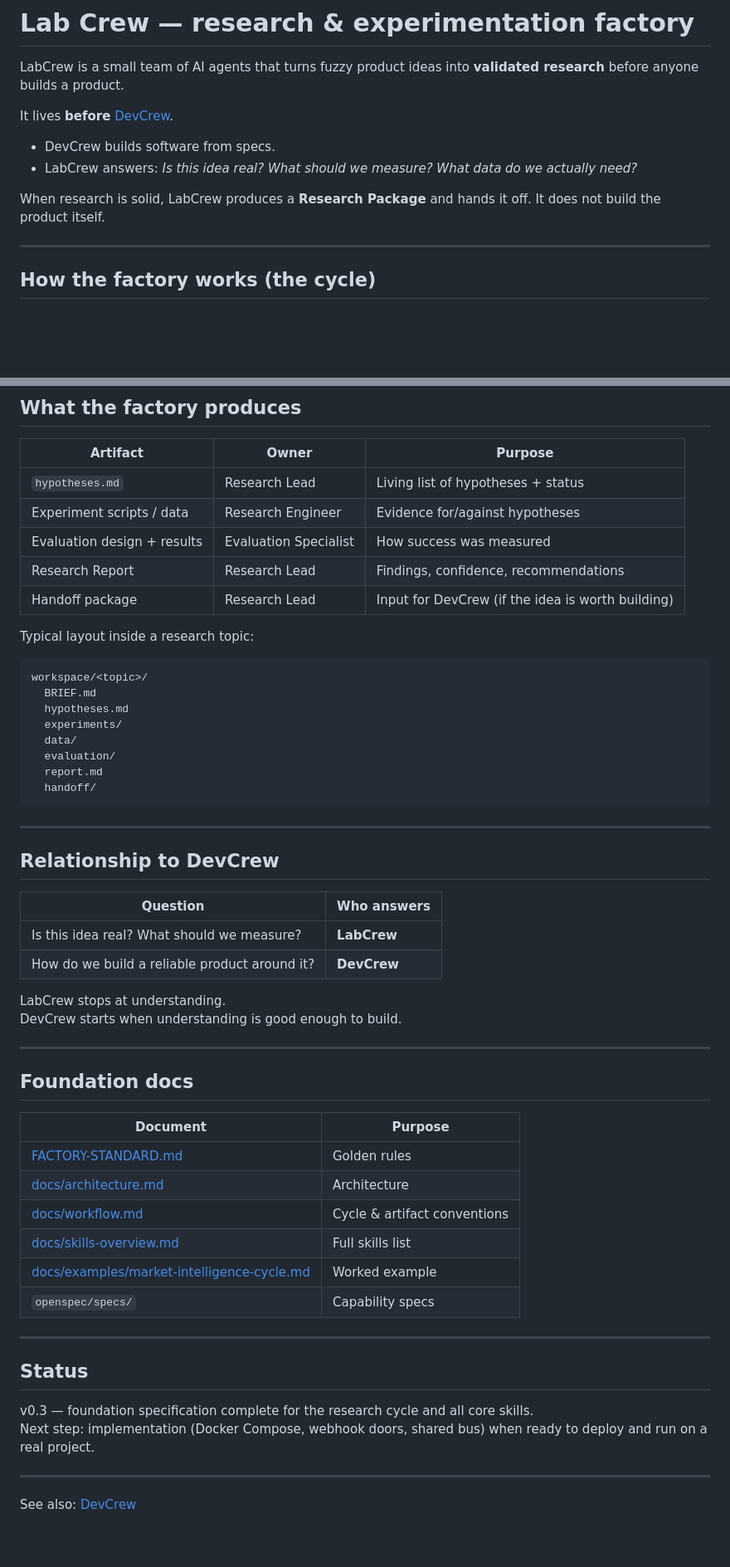
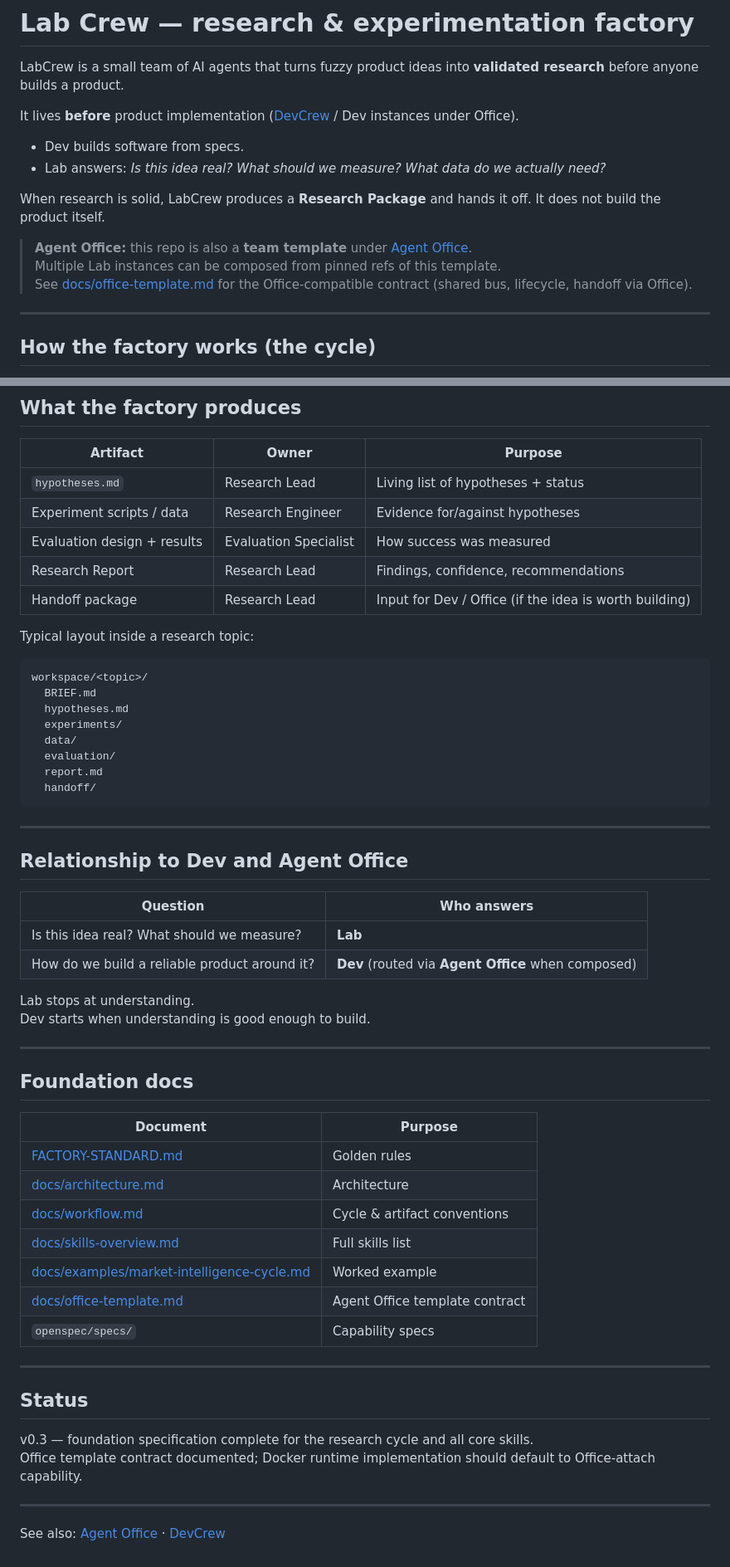
Before and after one commit to camorazrushimoe/lab-crew, a Markdown page: README.md, 2 parts joined by grey strips. Shown at 83% size. GitHub-like rendering; blank space fills up the shorter version.

Commit message:
docs: Agent Office template contract (#1)
* docs: Agent Office template contract for Lab Crew

* docs: README link to Agent Office template contract

```diff
--- a/README.md
+++ b/README.md
@@ -2,12 +2,16 @@
 
 LabCrew is a small team of AI agents that turns fuzzy product ideas into **validated research** before anyone builds a product.
 
-It lives **before** [DevCrew](https://github.com/camorazrushimoe/dev-crew).
+It lives **before** product implementation ([DevCrew](https://github.com/camorazrushimoe/dev-crew) / Dev instances under Office).
 
-- DevCrew builds software from specs.
-- LabCrew answers: *Is this idea real? What should we measure? What data do we actually need?*
+- Dev builds software from specs.
+- Lab answers: *Is this idea real? What should we measure? What data do we actually need?*
 
 When research is solid, LabCrew produces a **Research Package** and hands it off. It does not build the product itself.
+
+> **Agent Office:** this repo is also a **team template** under [Agent Office](https://github.com/camorazrushimoe/agent-office).
+> Multiple Lab instances can be composed from pinned refs of this template.
+> See [docs/office-template.md](docs/office-template.md) for the Office-compatible contract (shared bus, lifecycle, handoff via Office).
 
 ---
 
@@ -137,7 +141,7 @@ Makes sure the team actually knows whether a hypothesis is supported. Designs me
 | Experiment scripts / data | Research Engineer | Evidence for/against hypotheses |
 | Evaluation design + results | Evaluation Specialist | How success was measured |
 | Research Report | Research Lead | Findings, confidence, recommendations |
-| Handoff package | Research Lead | Input for DevCrew (if the idea is worth building) |
+| Handoff package | Research Lead | Input for Dev / Office (if the idea is worth building) |
 
 Typical layout inside a research topic:
 
@@ -154,15 +158,15 @@ workspace/<topic>/
 
 ---
 
-## Relationship to DevCrew
+## Relationship to Dev and Agent Office
 
 | Question | Who answers |
 |----------|-------------|
-| Is this idea real? What should we measure? | **LabCrew** |
-| How do we build a reliable product around it? | **DevCrew** |
+| Is this idea real? What should we measure? | **Lab** |
+| How do we build a reliable product around it? | **Dev** (routed via **Agent Office** when composed) |
 
-LabCrew stops at understanding.
-DevCrew starts when understanding is good enough to build.
+Lab stops at understanding.
+Dev starts when understanding is good enough to build.
 
 ---
 
@@ -175,6 +179,7 @@ DevCrew starts when understanding is good enough to build.
 | [docs/workflow.md](docs/workflow.md) | Cycle & artifact conventions |
 | [docs/skills-overview.md](docs/skills-overview.md) | Full skills list |
 | [docs/examples/market-intelligence-cycle.md](docs/examples/market-intelligence-cycle.md) | Worked example |
+| [docs/office-template.md](docs/office-template.md) | Agent Office template contract |
 | `openspec/specs/` | Capability specs |
 
 ---
@@ -182,8 +187,8 @@ DevCrew starts when understanding is good enough to build.
 ## Status
 
 v0.3 — foundation specification complete for the research cycle and all core skills.
-Next step: implementation (Docker Compose, webhook doors, shared bus) when ready to deploy and run on a real project.
+Office template contract documented; Docker runtime implementation should default to Office-attach capability.
 
 ---
 
-See also: [DevCrew](https://github.com/camorazrushimoe/dev-crew)
+See also: [Agent Office](https://github.com/camorazrushimoe/agent-office) · [DevCrew](https://github.com/camorazrushimoe/dev-crew)
```
Also changed, not shown: other parts of README.md (+2 -2 lines), docs/office-template.md (added, +74 -0 lines).
